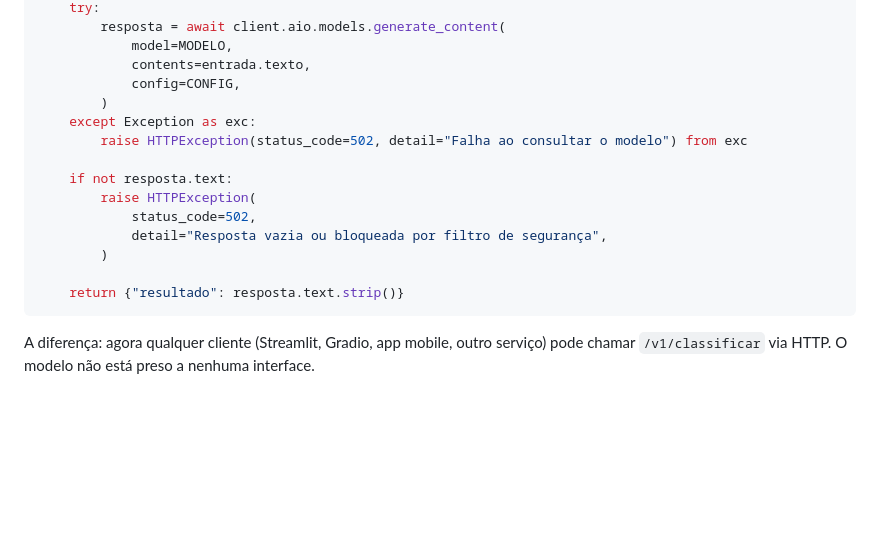
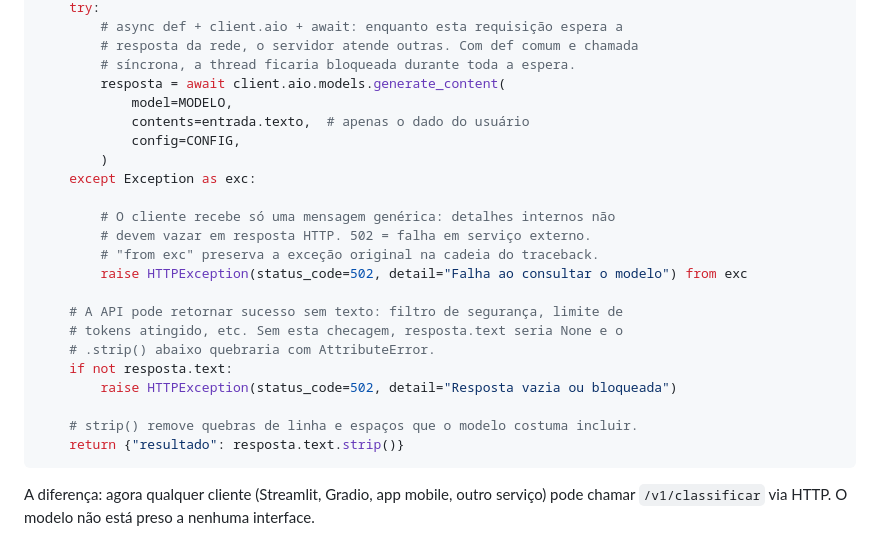
Before and after one commit to LucasRios/FIAP, a Markdown page: Aula12/FastAPI - Do Python Simples ao Backend de IA.md, the part around one of its changes. Drawn GitHub-style; blank space fills up the shorter version.

````diff
--- a/Aula12/FastAPI - Do Python Simples ao Backend de IA.md
+++ b/Aula12/FastAPI - Do Python Simples ao Backend de IA.md
@@ -194,18 +250,26 @@ async def classificar_texto(entrada: EntradaClassificacao):
     try:
+        # async def + client.aio + await: enquanto esta requisição espera a
+        # resposta da rede, o servidor atende outras. Com def comum e chamada
+        # síncrona, a thread ficaria bloqueada durante toda a espera.
         resposta = await client.aio.models.generate_content(
             model=MODELO,
-            contents=entrada.texto,
+            contents=entrada.texto,  # apenas o dado do usuário
             config=CONFIG,
         )
     except Exception as exc:
+
+        # O cliente recebe só uma mensagem genérica: detalhes internos não
+        # devem vazar em resposta HTTP. 502 = falha em serviço externo.
+        # "from exc" preserva a exceção original na cadeia do traceback.
         raise HTTPException(status_code=502, detail="Falha ao consultar o modelo") from exc
 
+    # A API pode retornar sucesso sem texto: filtro de segurança, limite de
+    # tokens atingido, etc. Sem esta checagem, resposta.text seria None e o
+    # .strip() abaixo quebraria com AttributeError.
     if not resposta.text:
-        raise HTTPException(
-            status_code=502,
-            detail="Resposta vazia ou bloqueada por filtro de segurança",
-        )
+        raise HTTPException(status_code=502, detail="Resposta vazia ou bloqueada")
 
+    # strip() remove quebras de linha e espaços que o modelo costuma incluir.
     return {"resultado": resposta.text.strip()}
 ```
 
````
Also changed, not shown: other parts of Aula12/FastAPI - Do Python Simples ao Backend de IA.md (+63 -7 lines).
